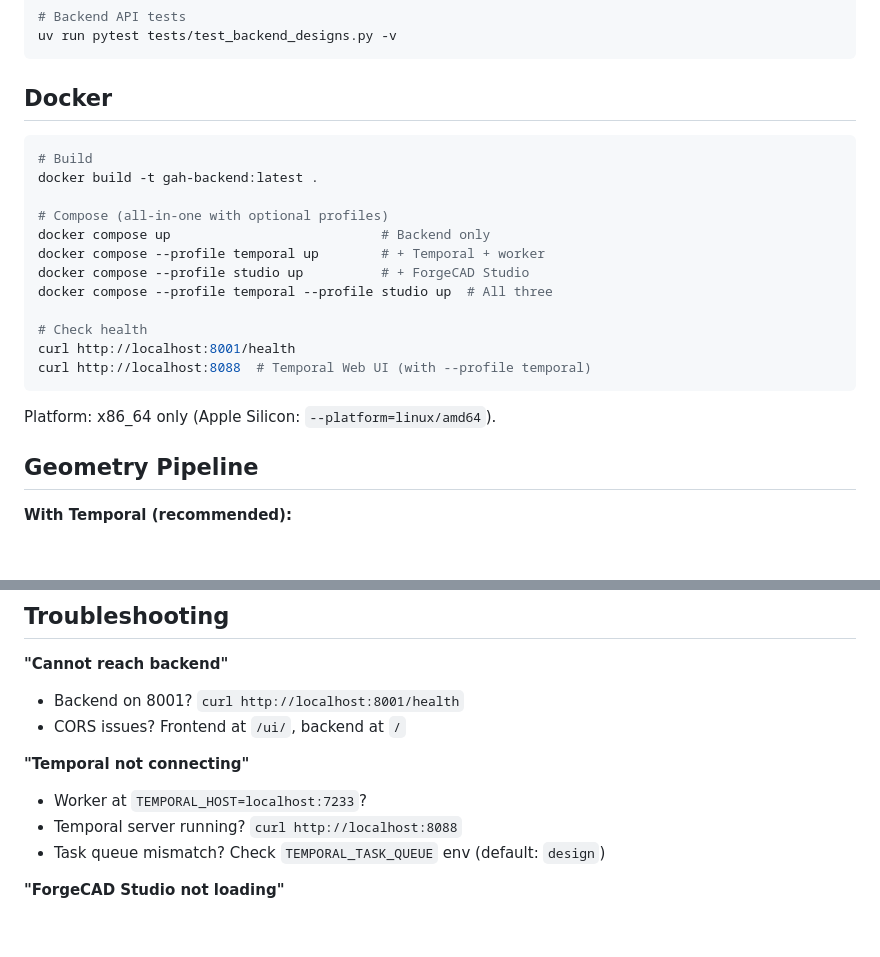
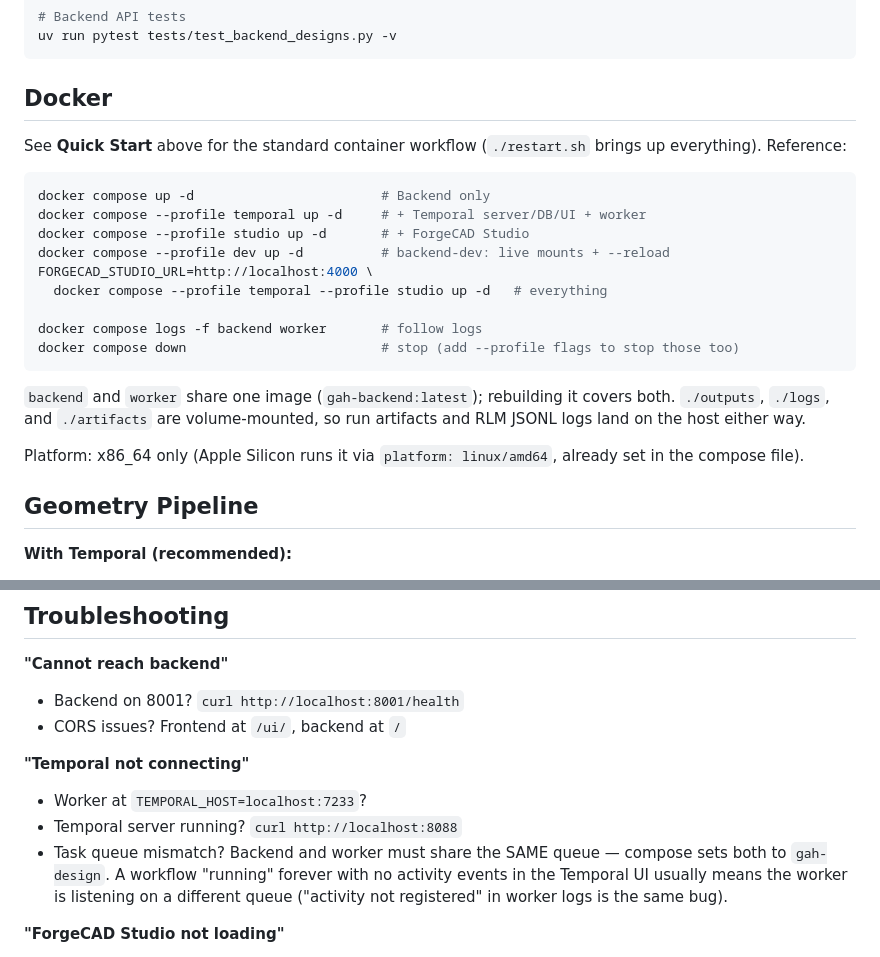
Before and after one commit to ysingh-grid/GAH-v2, a Markdown page: README.md, 2 parts joined by grey strips. GitHub-like rendering; blank space fills up the shorter version.

````diff
--- a/README.md
+++ b/README.md
@@ -162,22 +189,27 @@ uv run pytest tests/test_backend_designs.py -v
 
 ## Docker
 
+See **Quick Start** above for the standard container workflow (`./restart.sh`
+brings up everything). Reference:
+
 ```bash
-# Build
-docker build -t gah-backend:latest .
+docker compose up -d                        # Backend only
+docker compose --profile temporal up -d     # + Temporal server/DB/UI + worker
+docker compose --profile studio up -d       # + ForgeCAD Studio
+docker compose --profile dev up -d          # backend-dev: live mounts + --reload
+FORGECAD_STUDIO_URL=http://localhost:4000 \
+  docker compose --profile temporal --profile studio up -d   # everything
 
-# Compose (all-in-one with optional profiles)
-docker compose up                           # Backend only
-docker compose --profile temporal up        # + Temporal + worker
-docker compose --profile studio up          # + ForgeCAD Studio
-docker compose --profile temporal --profile studio up  # All three
-
-# Check health
-curl http://localhost:8001/health
-curl http://localhost:8088  # Temporal Web UI (with --profile temporal)
+docker compose logs -f backend worker       # follow logs
+docker compose down                         # stop (add --profile flags to stop those too)
 ```
 
-Platform: x86_64 only (Apple Silicon: `--platform=linux/amd64`).
+`backend` and `worker` share one image (`gah-backend:latest`); rebuilding it
+covers both. `./outputs`, `./logs`, and `./artifacts` are volume-mounted, so run
+artifacts and RLM JSONL logs land on the host either way.
+
+Platform: x86_64 only (Apple Silicon runs it via `platform: linux/amd64`, already
+set in the compose file).
 
 ## Geometry Pipeline
 
@@ -295,7 +327,10 @@ pyproject.toml              # uv, pytest, ruff, mypy config
 **"Temporal not connecting"**
 - Worker at `TEMPORAL_HOST=localhost:7233`?
 - Temporal server running? `curl http://localhost:8088`
-- Task queue mismatch? Check `TEMPORAL_TASK_QUEUE` env (default: `design`)
+- Task queue mismatch? Backend and worker must share the SAME queue — compose
+  sets both to `gah-design`. A workflow "running" forever with no activity
+  events in the Temporal UI usually means the worker is listening on a
+  different queue ("activity not registered" in worker logs is the same bug).
 
 **"ForgeCAD Studio not loading"**
 - Set `FORGECAD_STUDIO_URL` before backend start
````
Also changed, not shown: other parts of README.md (+51 -24 lines).
